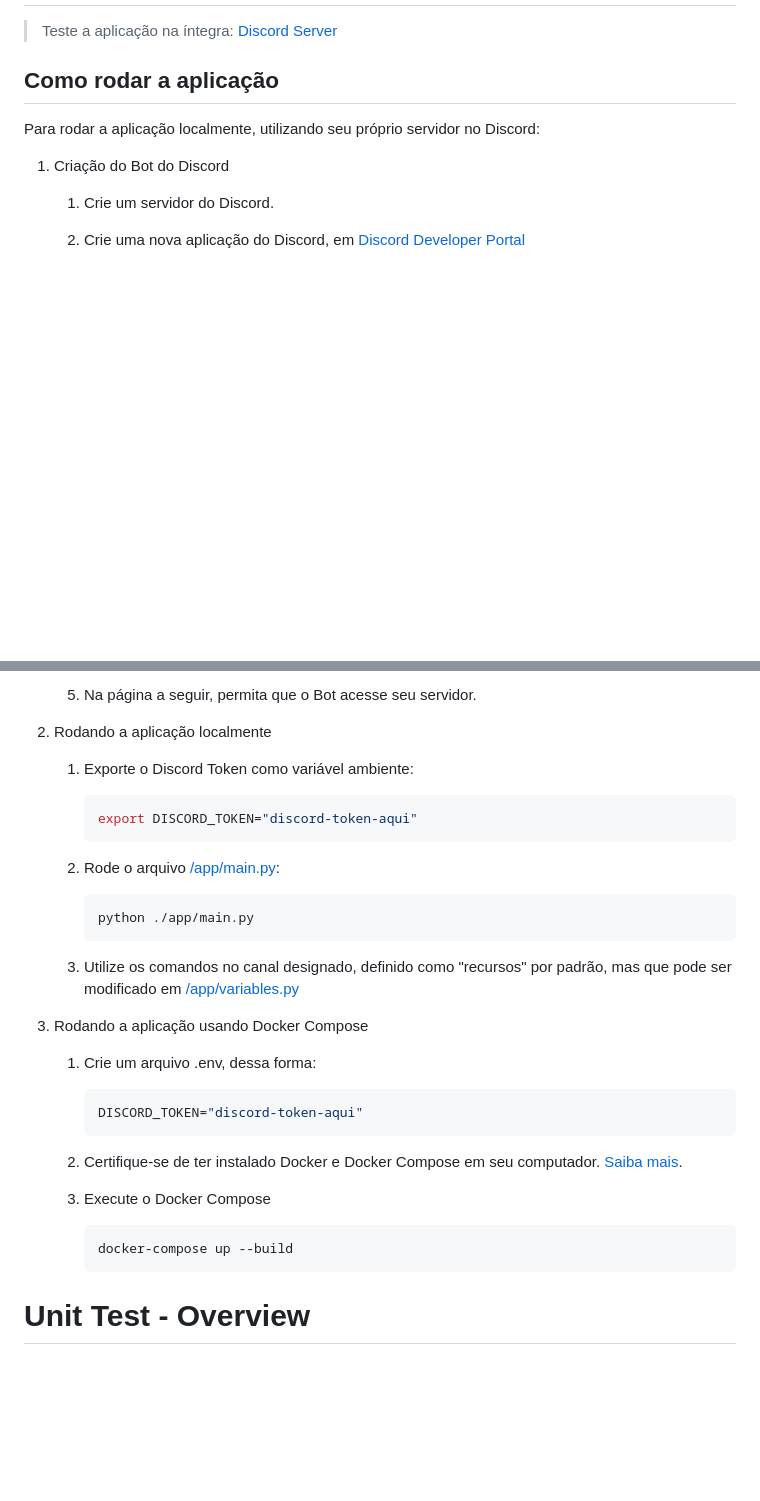
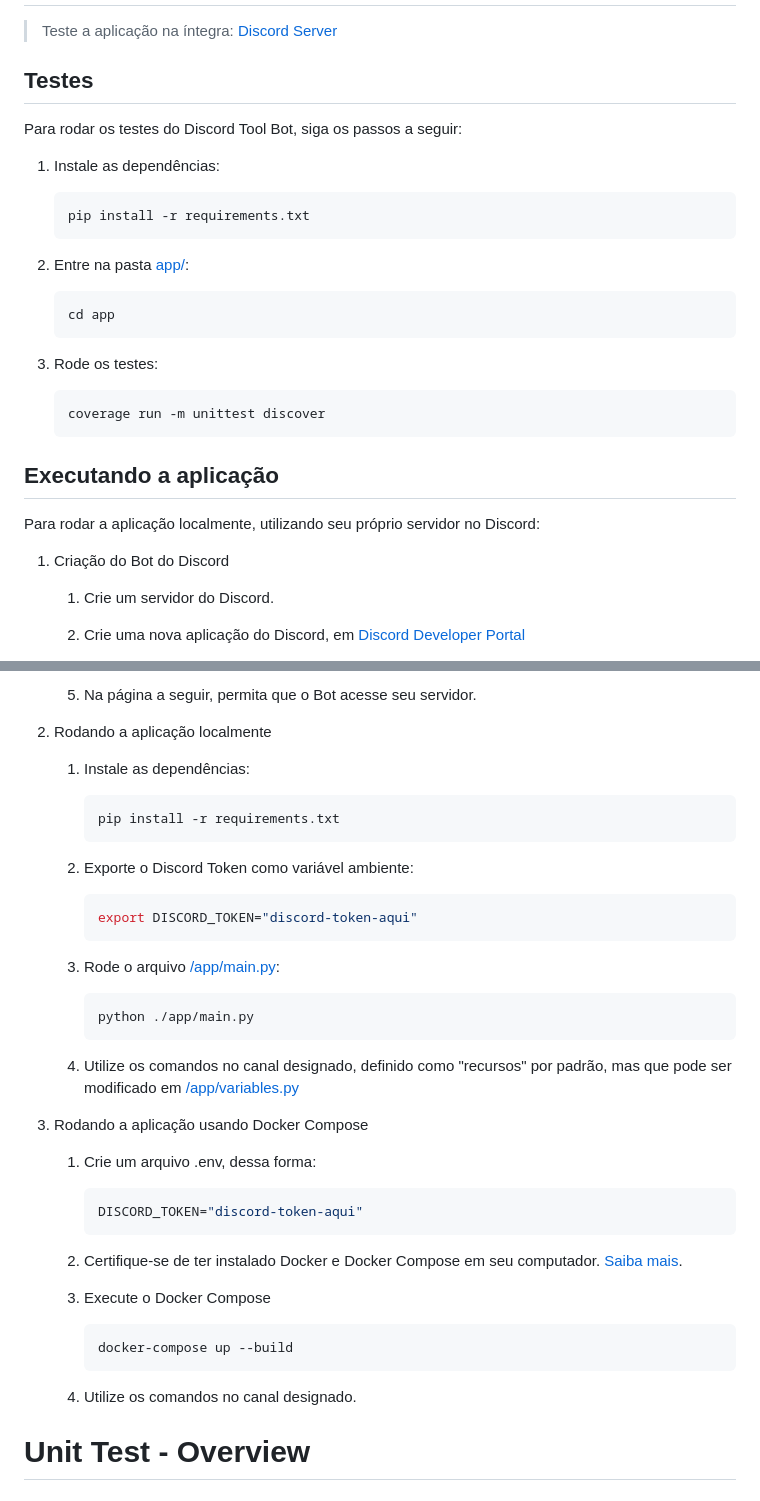
Before and after one commit to lrgsouza/engine, a Markdown page: README.md, 2 parts joined by grey strips. Rendered like a GitHub page; blank space fills up the shorter version.

Commit message:
[doc] adding how-to-test documentation

````diff
--- a/README.md
+++ b/README.md
@@ -1,7 +1,24 @@
 # Discord Tool Bot
 > Teste a aplicação na íntegra: [Discord Server](https://discord.gg/GbsgJEeK2k)
 
-## Como rodar a aplicação
+## Testes
+Para rodar os testes do Discord Tool Bot, siga os passos a seguir:
+1. Instale as dependências:
+    ```sh
+    pip install -r requirements.txt
+    ```
+
+2. Entre na pasta [app/](./app/):
+    ```sh
+    cd app
+    ```
+
+3. Rode os testes:
+    ```sh
+    coverage run -m unittest discover
+    ```
+
+## Executando a aplicação
 
 Para rodar a aplicação localmente, utilizando seu próprio servidor no Discord:
 
@@ -17,17 +34,22 @@ Para rodar a aplicação localmente, utilizando seu próprio servidor no Discord
     5. Na página a seguir, permita que o Bot acesse seu servidor.
 
 2. Rodando a aplicação localmente
-    1. Exporte o Discord Token como variável ambiente:
+    1. Instale as dependências:
+        ```sh
+        pip install -r requirements.txt
+        ```
+
+    2. Exporte o Discord Token como variável ambiente:
         ```sh
         export DISCORD_TOKEN="discord-token-aqui"
         ```
 
-    2. Rode o arquivo [/app/main.py](./app/main.py):
+    3. Rode o arquivo [/app/main.py](./app/main.py):
         ```sh
         python ./app/main.py
         ```
 
-    3. Utilize os comandos no canal designado, definido como "recursos" por padrão, mas que pode ser modificado em [/app/variables.py](./app/variables.py)
+    4. Utilize os comandos no canal designado, definido como "recursos" por padrão, mas que pode ser modificado em [/app/variables.py](./app/variables.py)
 
 3. Rodando a aplicação usando Docker Compose
 
@@ -43,8 +65,7 @@ Para rodar a aplicação localmente, utilizando seu próprio servidor no Discord
         docker-compose up --build
         ```
 
-
-
+    4. Utilize os comandos no canal designado.
 
 # Unit Test - Overview
 ## Organização de Testes em Classes
````
